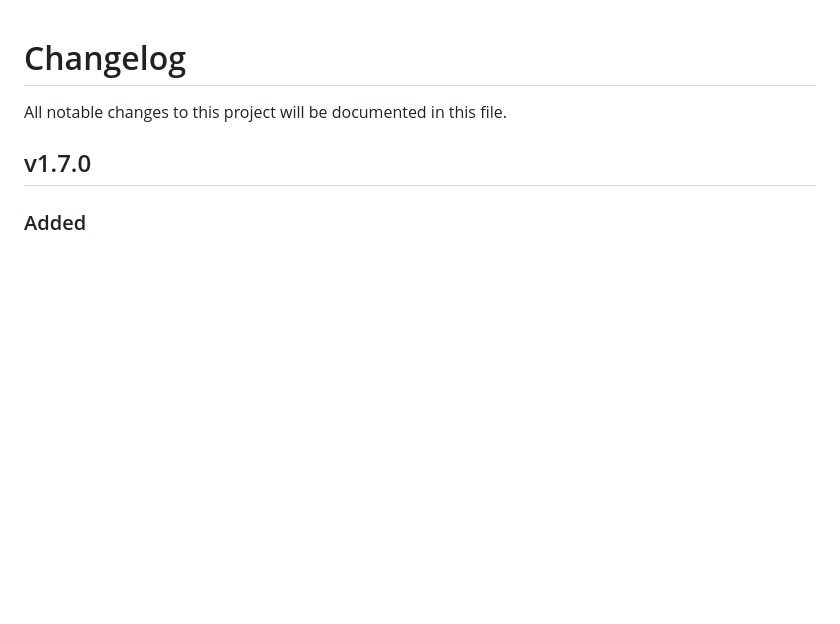
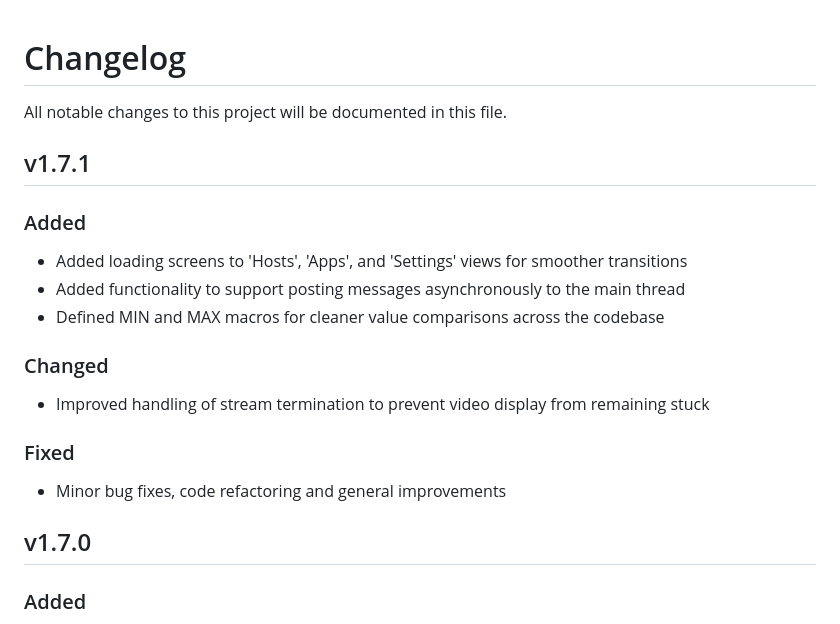
Before and after one commit to ndriqimlahu/moonlight-tizen, a Markdown page: CHANGELOG.md, the part around the change. GitHub-like rendering; blank space fills up the shorter version.

```diff
--- a/CHANGELOG.md
+++ b/CHANGELOG.md
@@ -1,6 +1,19 @@
 # Changelog
 
 All notable changes to this project will be documented in this file.
+
+## v1.7.1
+
+### Added
+- Added loading screens to 'Hosts', 'Apps', and 'Settings' views for smoother transitions
+- Added functionality to support posting messages asynchronously to the main thread
+- Defined MIN and MAX macros for cleaner value comparisons across the codebase
+
+### Changed
+- Improved handling of stream termination to prevent video display from remaining stuck
+
+### Fixed
+- Minor bug fixes, code refactoring and general improvements
 
 ## v1.7.0
 
```
